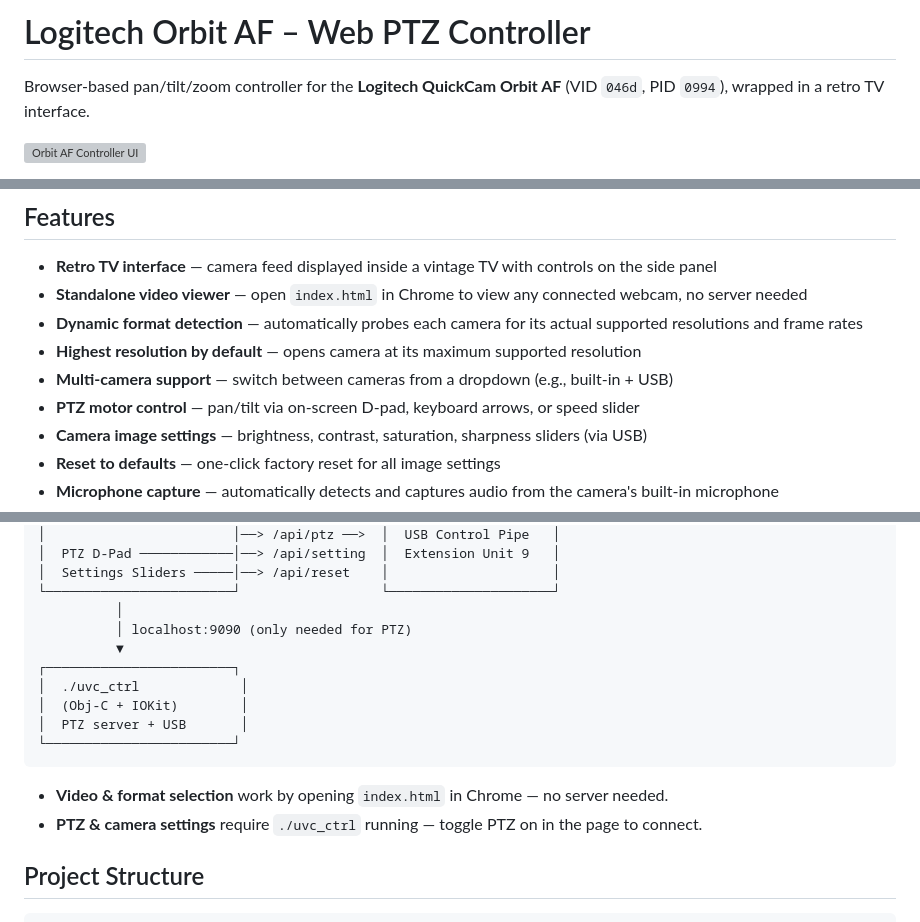
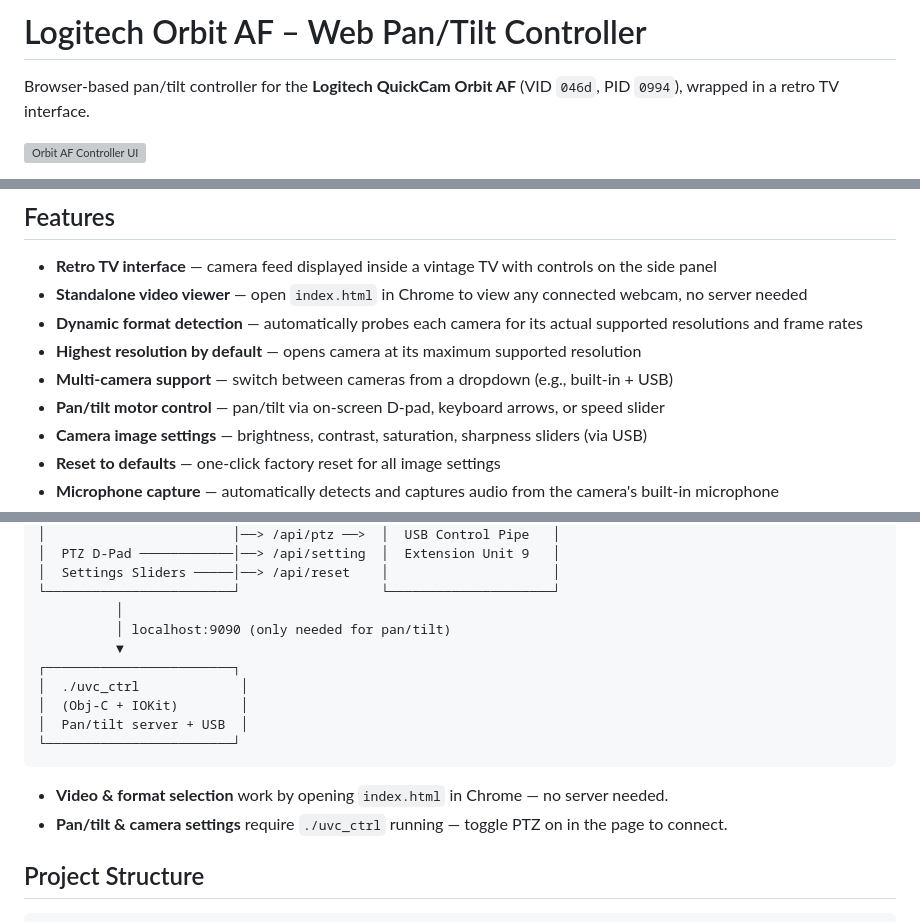
Before and after one commit to talmalek/logitec-Orbit-AF, a Markdown page: README.md, 3 parts joined by grey strips. Rendered like a GitHub page; grey boxes are pictures that could not be loaded.

Commit message:
Remove zoom references from README
The Orbit AF does not support hardware zoom via USB. Updated title,
description, features list, and diagram to say pan/tilt only.

Made-with: Cursor

````diff
--- a/README.md
+++ b/README.md
@@ -1,6 +1,6 @@
-# Logitech Orbit AF – Web PTZ Controller
+# Logitech Orbit AF – Web Pan/Tilt Controller
 
-Browser-based pan/tilt/zoom controller for the **Logitech QuickCam Orbit AF** (VID `046d`, PID `0994`), wrapped in a retro TV interface.
+Browser-based pan/tilt controller for the **Logitech QuickCam Orbit AF** (VID `046d`, PID `0994`), wrapped in a retro TV interface.
 
 ![Orbit AF Controller UI](screenshot.png)
 
@@ -13,7 +13,7 @@ The camera's motorized pan/tilt is driven by a Logitech-proprietary UVC Extensio
 - **Dynamic format detection** — automatically probes each camera for its actual supported resolutions and frame rates
 - **Highest resolution by default** — opens camera at its maximum supported resolution
 - **Multi-camera support** — switch between cameras from a dropdown (e.g., built-in + USB)
-- **PTZ motor control** — pan/tilt via on-screen D-pad, keyboard arrows, or speed slider
+- **Pan/tilt motor control** — pan/tilt via on-screen D-pad, keyboard arrows, or speed slider
 - **Camera image settings** — brightness, contrast, saturation, sharpness sliders (via USB)
 - **Reset to defaults** — one-click factory reset for all image settings
 - **Microphone capture** — automatically detects and captures audio from the camera's built-in microphone
@@ -74,17 +74,17 @@ clang -o uvc_ctrl uvc_ctrl.m -framework IOKit -framework CoreFoundation \
 │  Settings Sliders ─────│──> /api/reset    │                     │
 └────────────────────────┘                  └─────────────────────┘
           │
-          │ localhost:9090 (only needed for PTZ)
+          │ localhost:9090 (only needed for pan/tilt)
           ▼
 ┌────────────────────────┐
 │  ./uvc_ctrl             │
 │  (Obj-C + IOKit)        │
-│  PTZ server + USB       │
+│  Pan/tilt server + USB  │
 └────────────────────────┘
 ```
 
 - **Video & format selection** work by opening `index.html` in Chrome — no server needed.
-- **PTZ & camera settings** require `./uvc_ctrl` running — toggle PTZ on in the page to connect.
+- **Pan/tilt & camera settings** require `./uvc_ctrl` running — toggle PTZ on in the page to connect.
 
 ## Project Structure
 
````
